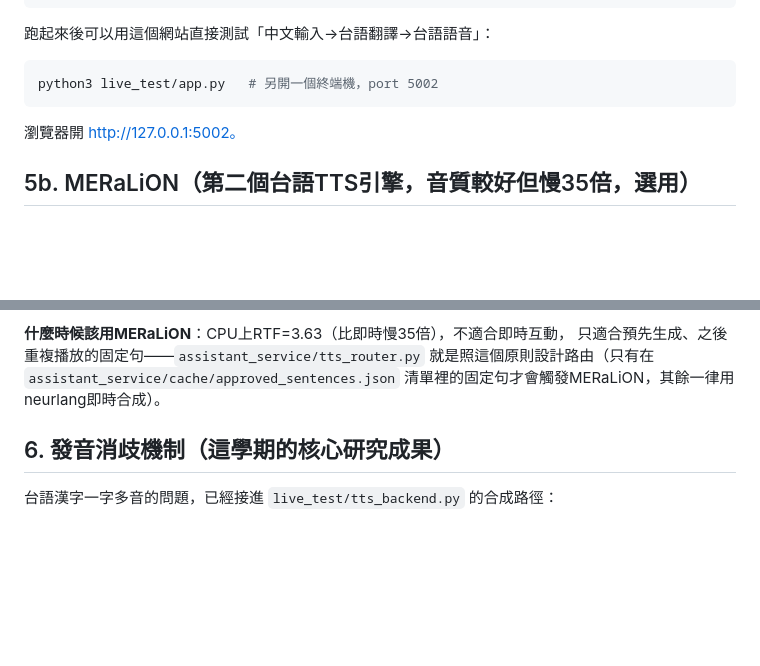
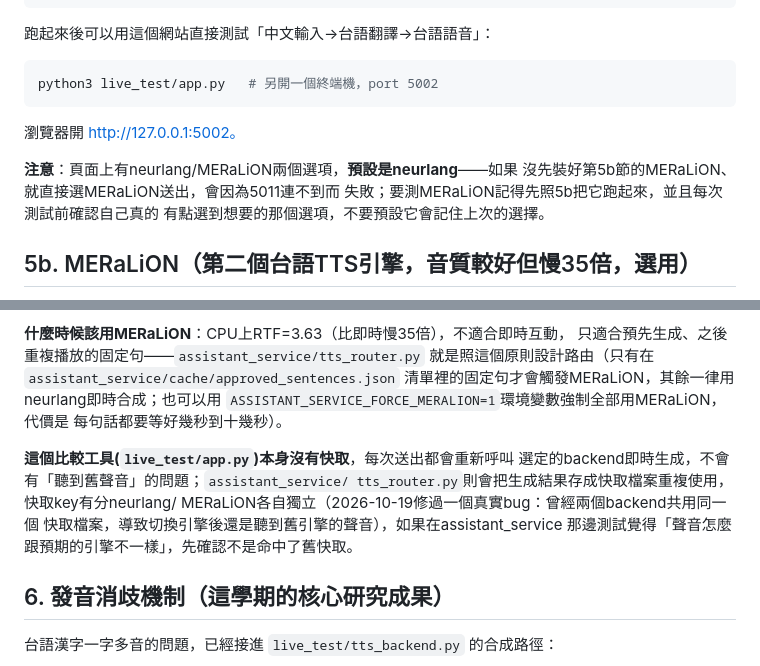
Before and after one commit to heisenberg7299/taigi-mt-project, a Markdown page: docs/ava_hokkien_setup.md, 2 parts joined by grey strips. Rendered like a GitHub page; blank space fills up the shorter version.

Commit message:
docs: setup清單補上5002比較工具的引擎選擇注意事項+快取bug說明
對照剛修好的tts_router.py快取key bug跟live_test/app.py預設選neurlang
的行為，補充給ava：5002工具本身沒有快取(每次都即時生成，不會聽到舊
聲音)；assistant_service有快取且曾經有過「切換引擎後誤用舊快取」的
真實bug(已修好)，測試時聲音跟預期不符可以先往這個方向排查。

Co-Authored-By: Claude Sonnet 5 <noreply@anthropic.com>

```diff
--- a/docs/ava_hokkien_setup.md
+++ b/docs/ava_hokkien_setup.md
@@ -77,6 +77,11 @@ python3 live_test/app.py   # 另開一個終端機，port 5002
 
 瀏覽器開 http://127.0.0.1:5002。
 
+**注意**：頁面上有neurlang/MERaLiON兩個選項，**預設是neurlang**——如果
+沒先裝好第5b節的MERaLiON、就直接選MERaLiON送出，會因為5011連不到而
+失敗；要測MERaLiON記得先照5b把它跑起來，並且每次測試前確認自己真的
+有點選到想要的那個選項，不要預設它會記住上次的選擇。
+
 ## 5b. MERaLiON（第二個台語TTS引擎，音質較好但慢35倍，選用）
 
 MERaLiON-OmniVoice-Hokkien-TTS要的`transformers>=5.3.0`，跟neurlang/coqui-tts
@@ -104,7 +109,16 @@ TTS_BACKEND=meralion python3 live_test/tts_backend.py   # 內部port 5011
 **什麼時候該用MERaLiON**：CPU上RTF=3.63（比即時慢35倍），不適合即時互動，
 只適合預先生成、之後重複播放的固定句——`assistant_service/tts_router.py`
 就是照這個原則設計路由（只有在`assistant_service/cache/approved_sentences.json`
-清單裡的固定句才會觸發MERaLiON，其餘一律用neurlang即時合成）。
+清單裡的固定句才會觸發MERaLiON，其餘一律用neurlang即時合成；也可以用
+`ASSISTANT_SERVICE_FORCE_MERALION=1`環境變數強制全部用MERaLiON，代價是
+每句話都要等好幾秒到十幾秒）。
+
+**這個比較工具(`live_test/app.py`)本身沒有快取**，每次送出都會重新呼叫
+選定的backend即時生成，不會有「聽到舊聲音」的問題；`assistant_service/
+tts_router.py`則會把生成結果存成快取檔案重複使用，快取key有分neurlang/
+MERaLiON各自獨立（2026-10-19修過一個真實bug：曾經兩個backend共用同一個
+快取檔案，導致切換引擎後還是聽到舊引擎的聲音），如果在assistant_service
+那邊測試覺得「聲音怎麼跟預期的引擎不一樣」，先確認不是命中了舊快取。
 
 ## 6. 發音消歧機制（這學期的核心研究成果）
 
```
